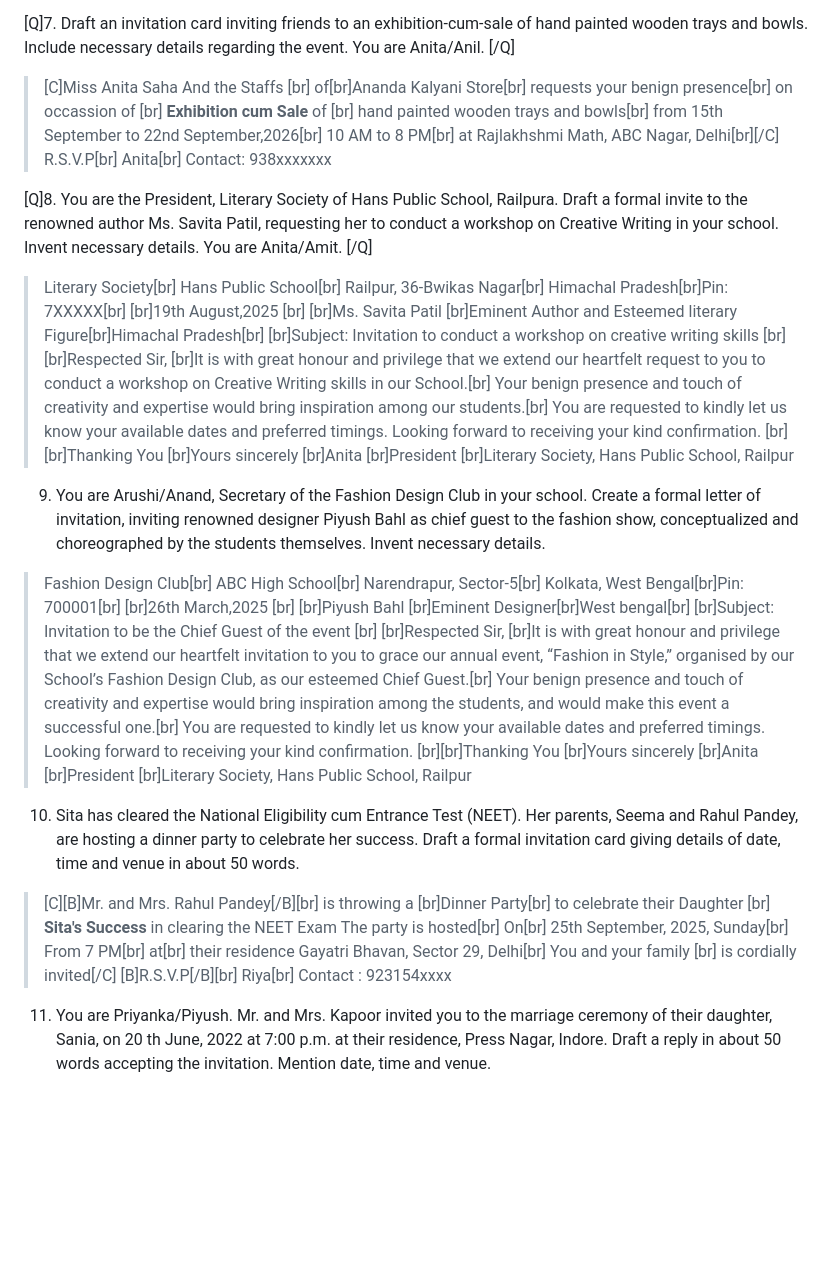
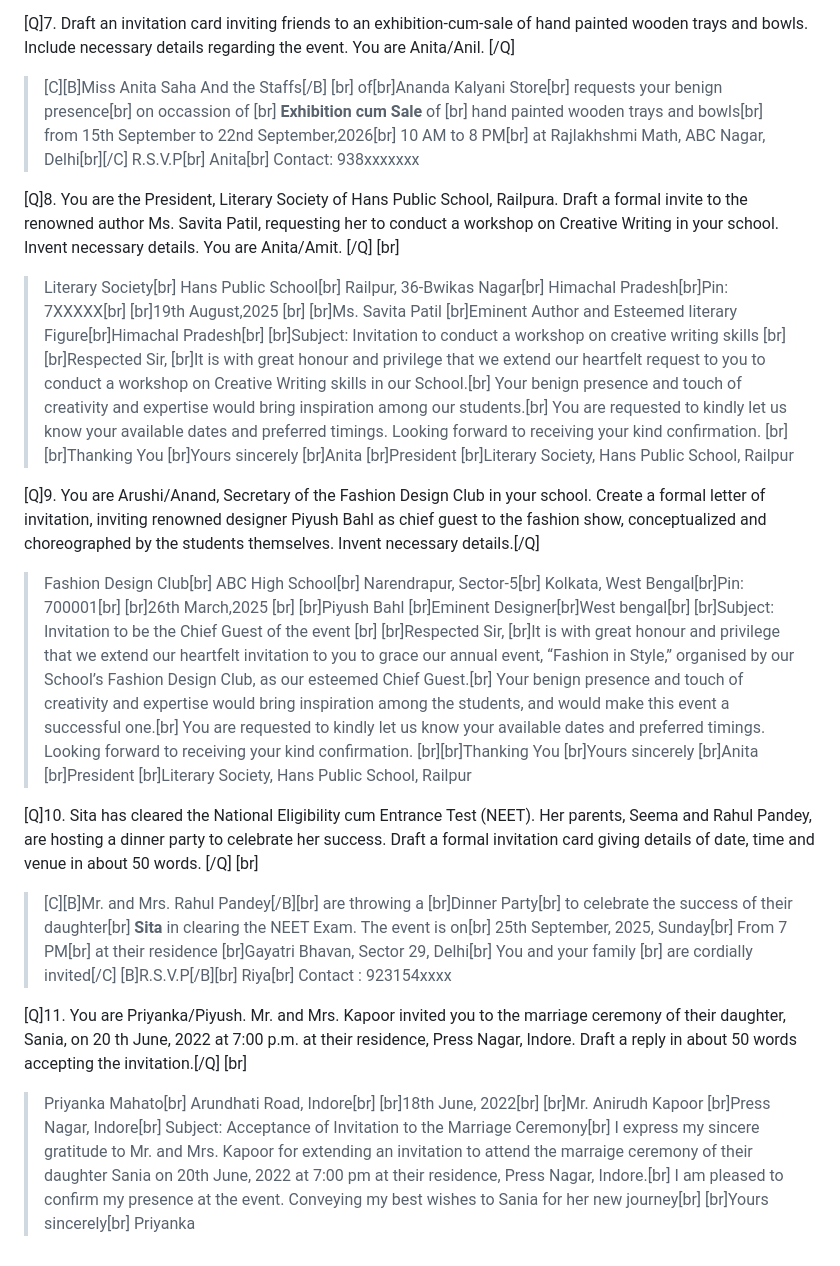
Before and after one commit to cgcb-01/Englishopeadia, a Markdown page: chapters/36-invitation-reply.md, the part around the change. Drawn GitHub-style; blank space fills up the shorter version.

Commit message:
Updated the content

```diff
--- a/chapters/36-invitation-reply.md
+++ b/chapters/36-invitation-reply.md
@@ -122,7 +122,7 @@ When You are Inviting an Eminent person or a particular individual, It would not
 
 [Q]7. Draft an invitation card inviting friends to an exhibition-cum-sale of hand painted wooden trays and bowls. Include necessary details regarding the event. You are Anita/Anil. [/Q]
 
->[C]Miss Anita Saha And the Staffs [br] of[br]Ananda Kalyani Store[br]
+>[C][B]Miss Anita Saha And the Staffs[/B] [br] of[br]Ananda Kalyani Store[br]
 >requests your benign presence[br]
 >on occassion of [br]
 >**Exhibition cum Sale**
@@ -135,7 +135,7 @@ When You are Inviting an Eminent person or a particular individual, It would not
 >Contact: 938xxxxxxx
 
 
-[Q]8. You are the President, Literary Society of Hans Public School, Railpura. Draft a formal invite to the renowned author Ms. Savita Patil, requesting her to conduct a workshop on Creative Writing in your school. Invent necessary details. You are Anita/Amit. [/Q]
+[Q]8. You are the President, Literary Society of Hans Public School, Railpura. Draft a formal invite to the renowned author Ms. Savita Patil, requesting her to conduct a workshop on Creative Writing in your school. Invent necessary details. You are Anita/Amit. [/Q] [br]
 
 >Literary Society[br]
 >Hans Public School[br]
@@ -156,7 +156,7 @@ When You are Inviting an Eminent person or a particular individual, It would not
 >[br]President
 >[br]Literary Society, Hans Public School, Railpur
 
-9. You are Arushi/Anand, Secretary of the Fashion Design Club in your school. Create a formal letter of invitation, inviting renowned designer Piyush Bahl as chief guest to the fashion show, conceptualized and choreographed by the students themselves. Invent necessary details.
+[Q]9. You are Arushi/Anand, Secretary of the Fashion Design Club in your school. Create a formal letter of invitation, inviting renowned designer Piyush Bahl as chief guest to the fashion show, conceptualized and choreographed by the students themselves. Invent necessary details.[/Q]
 
 >Fashion Design Club[br]
 >ABC High School[br]
@@ -177,22 +177,33 @@ When You are Inviting an Eminent person or a particular individual, It would not
 >[br]President
 >[br]Literary Society, Hans Public School, Railpur
 
-10. Sita has cleared the National Eligibility cum Entrance Test (NEET).  Her parents, Seema and Rahul Pandey, are hosting a dinner party to celebrate her success. Draft a formal invitation card giving details of date, time and venue in about 50 words.
+[Q]10. Sita has cleared the National Eligibility cum Entrance Test (NEET).  Her parents, Seema and Rahul Pandey, are hosting a dinner party to celebrate her success. Draft a formal invitation card giving details of date, time and venue in about 50 words. [/Q] [br]
 
 >[C][B]Mr. and Mrs. Rahul Pandey[/B][br]
->is throwing a [br]Dinner Party[br]
->to celebrate their Daughter [br]
-> **Sita's Success**
->in clearing the NEET Exam
->The party is hosted[br]
->On[br]
+>are throwing a [br]Dinner Party[br]
+>to celebrate the success of their daughter[br]
+> **Sita**
+>in clearing the NEET Exam.
+>The event is on[br]
 >25th September, 2025, Sunday[br]
 >From 7 PM[br]
->at[br] their residence Gayatri Bhavan, Sector 29, Delhi[br]
->You and your family [br] is cordially invited[/C]
+>at their residence [br]Gayatri Bhavan, Sector 29, Delhi[br]
+>You and your family [br] are cordially invited[/C]
 >[B]R.S.V.P[/B][br]
 >Riya[br]
 >Contact : 923154xxxx
 
-11. You are Priyanka/Piyush. Mr. and Mrs. Kapoor invited you to the marriage ceremony of their daughter, Sania, on 20
-th June, 2022 at  7:00 p.m. at their residence, Press Nagar, Indore. Draft a reply in about 50 words accepting the invitation. Mention date, time and venue.
+[Q]11. You are Priyanka/Piyush. Mr. and Mrs. Kapoor invited you to the marriage ceremony of their daughter, Sania, on 20
+th June, 2022 at  7:00 p.m. at their residence, Press Nagar, Indore. Draft a reply in about 50 words accepting the invitation.[/Q]
+[br]
+
+>Priyanka Mahato[br]
+>Arundhati Road, Indore[br]
+>[br]18th June, 2022[br]
+>[br]Mr. Anirudh Kapoor
+>[br]Press Nagar, Indore[br]
+>Subject: Acceptance of Invitation to the Marriage Ceremony[br]
+>I express my sincere gratitude to Mr. and Mrs. Kapoor for extending an invitation to attend the marraige ceremony of their daughter Sania on 20th June, 2022 at 7:00 pm at their residence, Press Nagar, Indore.[br]
+>I am pleased to confirm my presence at the event. Conveying my best wishes to Sania for her new journey[br]
+>[br]Yours sincerely[br]
+>Priyanka
```
Also changed, not shown: chapters/35-notice-writing.md (+1 -1 lines).
